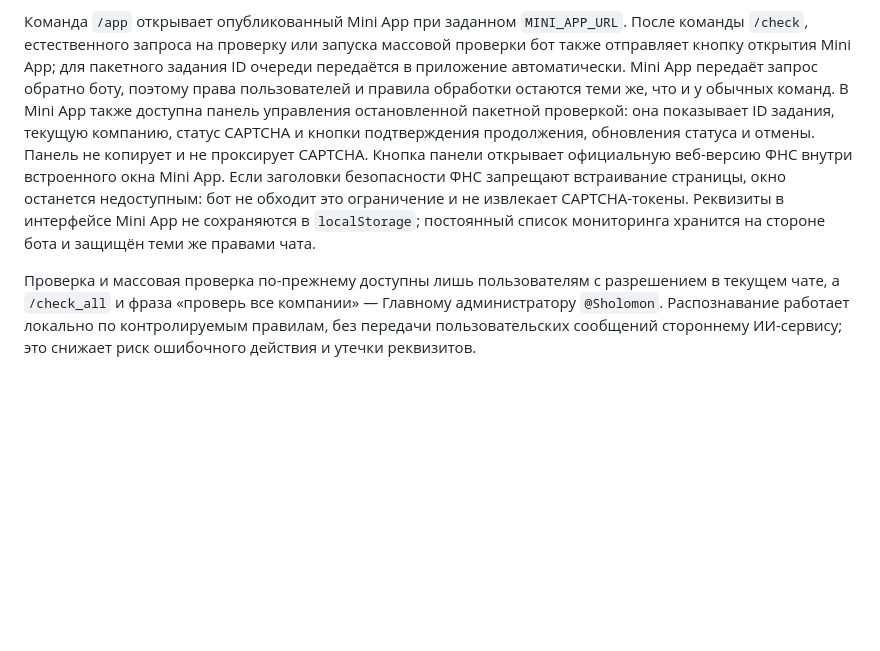
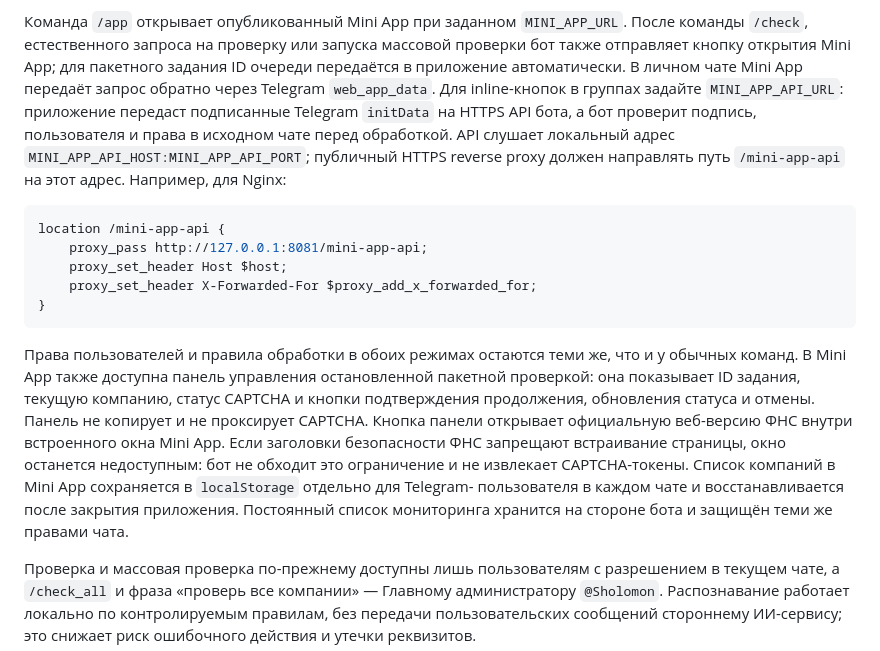
Before and after one commit to BronzWarq/legal-entity-agent, a Markdown page: README.md, the part around the change. GitHub-like rendering; blank space fills up the shorter version.

Commit message:
docs: describe group mini app api

````diff
--- a/README.md
+++ b/README.md
@@ -180,8 +180,23 @@ SMTP_TIMEOUT_SECONDS=20
 После команды `/check`, естественного запроса на проверку или запуска массовой
 проверки бот также отправляет кнопку открытия Mini App; для пакетного задания ID
 очереди передаётся в приложение автоматически.
-Mini App передаёт запрос обратно боту, поэтому права пользователей и правила
-обработки остаются теми же, что и у обычных команд.
+В личном чате Mini App передаёт запрос обратно через Telegram `web_app_data`.
+Для inline-кнопок в группах задайте `MINI_APP_API_URL`: приложение передаст
+подписанные Telegram `initData` на HTTPS API бота, а бот проверит подпись,
+пользователя и права в исходном чате перед обработкой. API слушает локальный
+адрес `MINI_APP_API_HOST:MINI_APP_API_PORT`; публичный HTTPS reverse proxy
+должен направлять путь `/mini-app-api` на этот адрес. Например, для Nginx:
+
+```nginx
+location /mini-app-api {
+    proxy_pass http://127.0.0.1:8081/mini-app-api;
+    proxy_set_header Host $host;
+    proxy_set_header X-Forwarded-For $proxy_add_x_forwarded_for;
+}
+```
+
+Права пользователей и правила обработки в обоих режимах остаются теми же,
+что и у обычных команд.
 В Mini App также доступна панель управления остановленной пакетной проверкой:
 она показывает ID задания, текущую компанию, статус CAPTCHA и кнопки
 подтверждения продолжения, обновления статуса и отмены. Панель не копирует и не
@@ -189,8 +204,10 @@ Mini App передаёт запрос обратно боту, поэтому
 встроенного окна Mini App. Если заголовки безопасности ФНС запрещают встраивание
 страницы, окно останется недоступным: бот не обходит это ограничение и не
 извлекает CAPTCHA-токены.
-Реквизиты в интерфейсе Mini App не сохраняются в `localStorage`; постоянный
-список мониторинга хранится на стороне бота и защищён теми же правами чата.
+Список компаний в Mini App сохраняется в `localStorage` отдельно для Telegram-
+пользователя в каждом чате и восстанавливается после закрытия приложения.
+Постоянный список мониторинга хранится на стороне бота и защищён теми же
+правами чата.
 
 Проверка и массовая проверка по-прежнему доступны лишь пользователям с
 разрешением в текущем чате, а `/check_all` и фраза «проверь все компании» —
````
